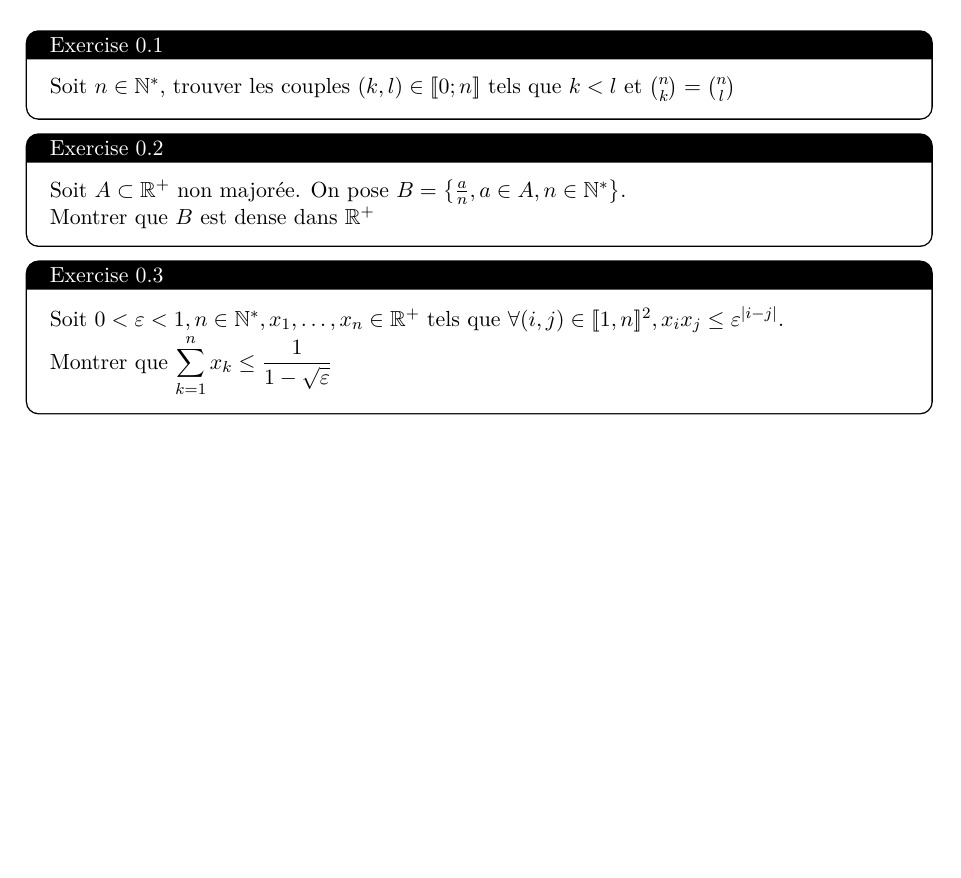
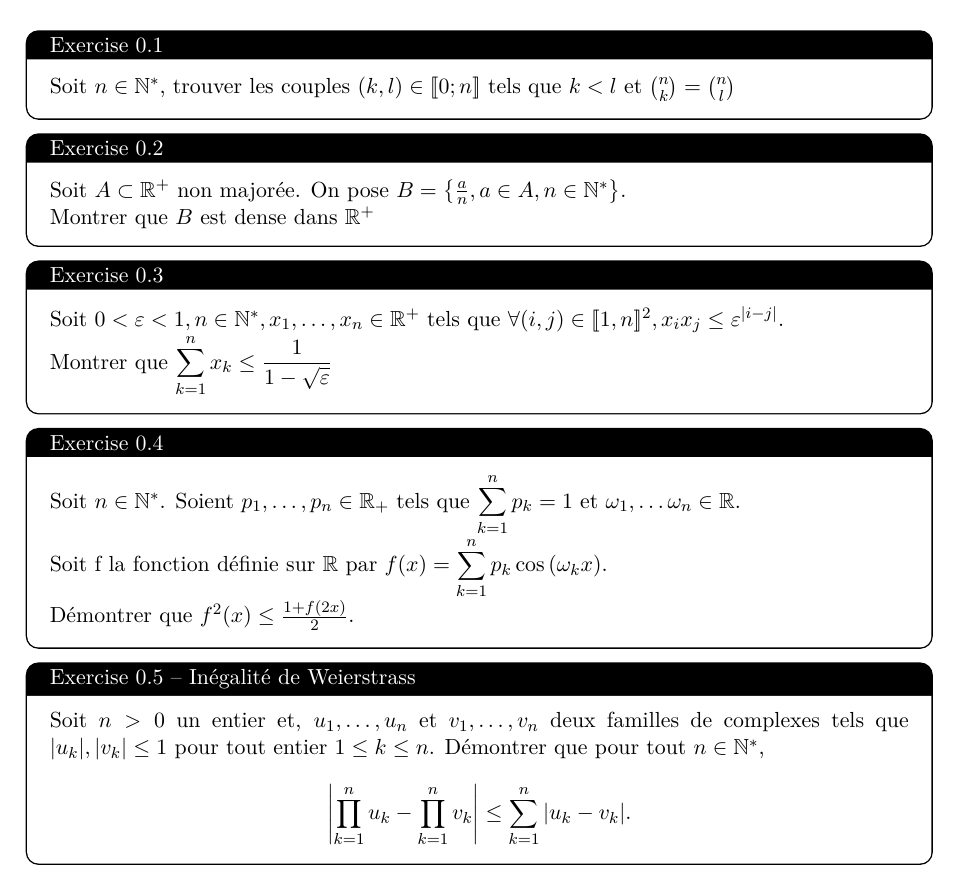
Before and after one commit to SUPERSAW617/Exo-kholles, a LaTeX document (main.tex, which reads Exos/kholles1.tex): part of the page, cut so that both start at the same text, the shorter picture padded with empty space. Compiled offline with pdfLaTeX.

Commit message:
roman1
roman1

```diff
--- a/Exos/kholles1.tex
+++ b/Exos/kholles1.tex
@@ -9,3 +9,17 @@ Montrer que $B$ est dense dans $\R^+$
 Soit $0\lt\varepsilon\lt1, n\in\N^*, x_1,\ldots,x_n\in\R^+$ tels que $\forall (i,j)\in\intset{1,n}^2, x_ix_j\leq\varepsilon^{\abs{i-j}}$.\\
 Montrer que $\displaystyle\sum_{k=1}^nx_k\leq \frac{1}{1-\sqrt{\varepsilon}}$
 \end{exercise}
+\begin{exercise}
+Soit $n\in\N^*$.
+Soient $p_1,\ldots,p_n\in\R_+$ tels que
+$\displaystyle\sum_{k=1}^np_k=1$
+et $\omega_1,\ldots\omega_n\in\R$. \\
+Soit f la fonction définie sur $\R$ par
+$f(x)=\displaystyle\sum_{k=1}^np_k\cos{(\omega_kx)}$.\\
+Démontrer que
+$f^2(x)\le\frac{1+f(2x)}{2}$.
+\end{exercise}
+\begin{exercise}[Inégalité de Weierstrass]
+Soit $n>0$ un entier et, $u_1,\ldots,u_n$ et $v_1,\ldots,v_n$ deux familles de complexes tels que $|u_k|,|v_k|\le1$ pour tout entier $1\le k\le n$. Démontrer que pour tout $n\in\N^*$,
+\[\left|\prod_{k=1}^nu_k-\prod_{k=1}^nv_k\right|\le\sum_{k=1}^n|u_k-v_k|.\]
+\end{exercise}
```
Also changed, not shown: main.pdf, 5 other files.
